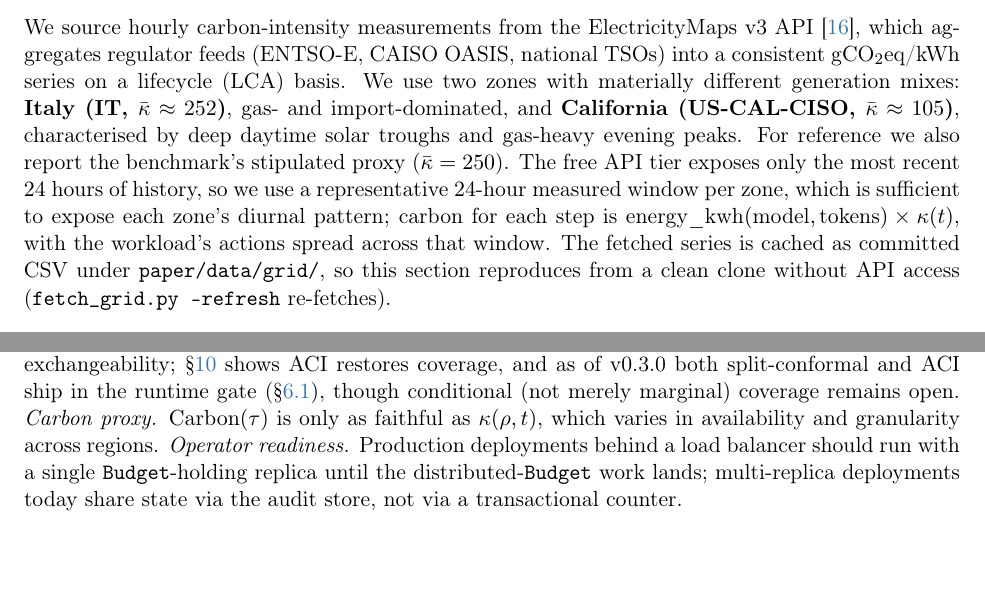
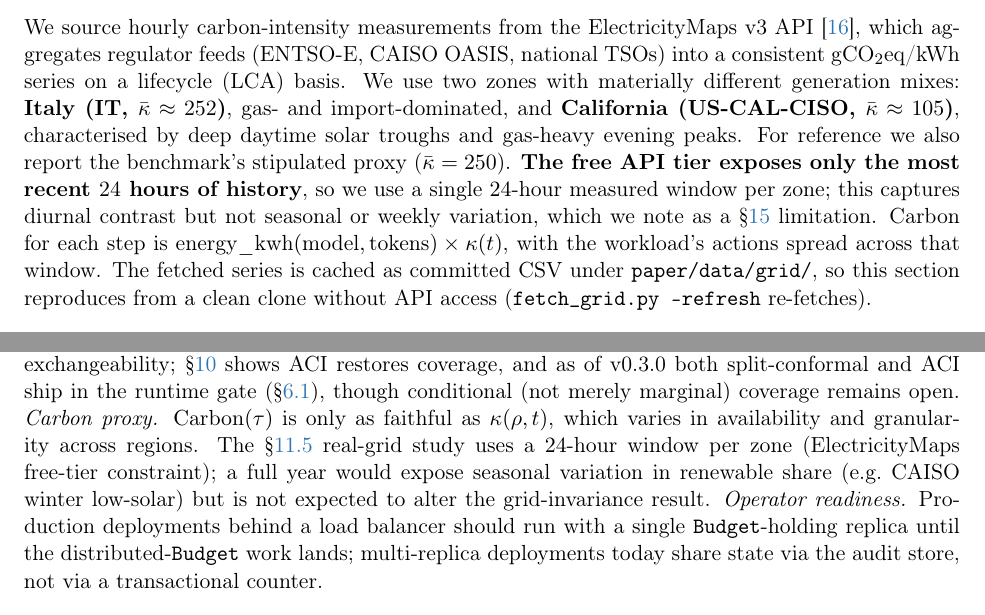
Before and after one commit to besanson/Greensarc, a LaTeX paper (paper/green-sarc.tex): two parts of pages 21 and 27 of 30, joined at a grey line, cut so that both start at the same text, the shorter picture padded with empty space. Compiled offline with pdfLaTeX.

Commit message:
Paper §11.5.1/§16: foreground the 24h grid-window limitation (#10)
§11.5.1 bolds the free-tier 24h-history limitation and notes it captures diurnal but not seasonal/weekly variation; §16 adds the matching limitation (24h window per zone; a full year would expose seasonal renewable-share variation but is not expected to alter the grid-invariance result). Prose only, no numbers changed, check_stats passes.

https://claude.ai/code/session_019HZoCnhKXifgjThYSNx1zM

```diff
--- a/paper/green-sarc.tex
+++ b/paper/green-sarc.tex
@@ -530,7 +530,7 @@ The IBP pipeline tightened two claims and the real trace now corroborates them:
 The carbon results so far use a stipulated intensity curve. We re-compute the BurstGPT carbon reductions under measured grid intensity for two zones with contrasting generation mixes.
 
 \subsubsection*{Setup and data sources}
-We source hourly carbon-intensity measurements from the ElectricityMaps v3 API~\cite{electricitymaps}, which aggregates regulator feeds (ENTSO-E, CAISO OASIS, national TSOs) into a consistent gCO\textsubscript{2}eq/kWh series on a lifecycle (LCA) basis. We use two zones with materially different generation mixes: \textbf{Italy (IT, $\bar\kappa\approx252$)}, gas- and import-dominated, and \textbf{California (US-CAL-CISO, $\bar\kappa\approx105$)}, characterised by deep daytime solar troughs and gas-heavy evening peaks. For reference we also report the benchmark's stipulated proxy ($\bar\kappa=250$). The free API tier exposes only the most recent $24$ hours of history, so we use a representative $24$-hour measured window per zone, which is sufficient to expose each zone's diurnal pattern; carbon for each step is $\text{energy\_kwh}(\text{model},\text{tokens})\times\kappa(t)$, with the workload's actions spread across that window. The fetched series is cached as committed CSV under \texttt{paper/data/grid/}, so this section reproduces from a clean clone without API access (\texttt{fetch\_grid.py --refresh} re-fetches).
+We source hourly carbon-intensity measurements from the ElectricityMaps v3 API~\cite{electricitymaps}, which aggregates regulator feeds (ENTSO-E, CAISO OASIS, national TSOs) into a consistent gCO\textsubscript{2}eq/kWh series on a lifecycle (LCA) basis. We use two zones with materially different generation mixes: \textbf{Italy (IT, $\bar\kappa\approx252$)}, gas- and import-dominated, and \textbf{California (US-CAL-CISO, $\bar\kappa\approx105$)}, characterised by deep daytime solar troughs and gas-heavy evening peaks. For reference we also report the benchmark's stipulated proxy ($\bar\kappa=250$). \textbf{The free API tier exposes only the most recent $24$ hours of history}, so we use a single $24$-hour measured window per zone; this captures diurnal contrast but not seasonal or weekly variation, which we note as a \S\ref{sec:limits} limitation. Carbon for each step is $\text{energy\_kwh}(\text{model},\text{tokens})\times\kappa(t)$, with the workload's actions spread across that window. The fetched series is cached as committed CSV under \texttt{paper/data/grid/}, so this section reproduces from a clean clone without API access (\texttt{fetch\_grid.py --refresh} re-fetches).
 
 \subsubsection*{Results}
 \begin{table}[H]
@@ -677,7 +677,7 @@ Second, continuation inflation and model substitution both defeat the \emph{fore
 \section{Limitations, Threats to Validity, and Future Work}\label{sec:limits}
 
 \paragraph{Threats to validity.}
-\emph{Synthetic headline workload.} The ablation, binding-budget, and sensitivity results (\S\ref{sec:eval},~\S\ref{sec:binding},~\S\ref{sec:sensitivity}) use a synthetic IBP pipeline with stipulated Gaussian noise; the State-Snowball and gate mechanics are real code, but the cost distribution is constructed. We mitigate this with the calibration study of \S\ref{sec:realtrace} and the end-to-end real-arrival ablation of \S\ref{sec:realarrival}; a residual gap remains in that BurstGPT is single-operator Azure traffic, so cross-operator traces (Mooncake, Alibaba) are listed as future validation. \emph{Marginal coverage.} Theorem~\ref{thm:safety} is marginal and assumes exchangeability (Remark~\ref{rem:marginal}); Theorem~\ref{thm:anytime} additionally assumes sub-Gaussian increments. Workload drift violates exchangeability; \S\ref{sec:realtrace} shows ACI restores coverage, and as of v0.3.0 both split-conformal and ACI ship in the runtime gate (\S\ref{sec:runtimeconformal}), though conditional (not merely marginal) coverage remains open. \emph{Carbon proxy.} $\Carbon(\tau)$ is only as faithful as $\kappa(\rho,t)$, which varies in availability and granularity across regions. \emph{Operator readiness.} Production deployments behind a load balancer should run with a single \texttt{Budget}-holding replica until the distributed-\texttt{Budget} work lands; multi-replica deployments today share state via the audit store, not via a transactional counter.
+\emph{Synthetic headline workload.} The ablation, binding-budget, and sensitivity results (\S\ref{sec:eval},~\S\ref{sec:binding},~\S\ref{sec:sensitivity}) use a synthetic IBP pipeline with stipulated Gaussian noise; the State-Snowball and gate mechanics are real code, but the cost distribution is constructed. We mitigate this with the calibration study of \S\ref{sec:realtrace} and the end-to-end real-arrival ablation of \S\ref{sec:realarrival}; a residual gap remains in that BurstGPT is single-operator Azure traffic, so cross-operator traces (Mooncake, Alibaba) are listed as future validation. \emph{Marginal coverage.} Theorem~\ref{thm:safety} is marginal and assumes exchangeability (Remark~\ref{rem:marginal}); Theorem~\ref{thm:anytime} additionally assumes sub-Gaussian increments. Workload drift violates exchangeability; \S\ref{sec:realtrace} shows ACI restores coverage, and as of v0.3.0 both split-conformal and ACI ship in the runtime gate (\S\ref{sec:runtimeconformal}), though conditional (not merely marginal) coverage remains open. \emph{Carbon proxy.} $\Carbon(\tau)$ is only as faithful as $\kappa(\rho,t)$, which varies in availability and granularity across regions. The \S\ref{sec:realgrid} real-grid study uses a $24$-hour window per zone (ElectricityMaps free-tier constraint); a full year would expose seasonal variation in renewable share (e.g.\ CAISO winter low-solar) but is not expected to alter the grid-invariance result. \emph{Operator readiness.} Production deployments behind a load balancer should run with a single \texttt{Budget}-holding replica until the distributed-\texttt{Budget} work lands; multi-replica deployments today share state via the audit store, not via a transactional counter.
 
 \paragraph{Negative and null results.} The gate produces no token savings in the headline workload (\S\ref{sec:eval}); adding routing yields \emph{zero} marginal token reduction (it trades models, saving USD/carbon only); the declared latency-headroom field $\Delta_{\mathrm{lat}}$ is not enforced in Phase~1; and on real chat traffic the cumulative-prompt curvature is \emph{negative} (\S\ref{sec:realtrace}), so the $\Theta(n^2)$ snowball is specific to naive orchestration, not universal. We report these rather than fold them into a single ``governance helps'' number.
 
```
